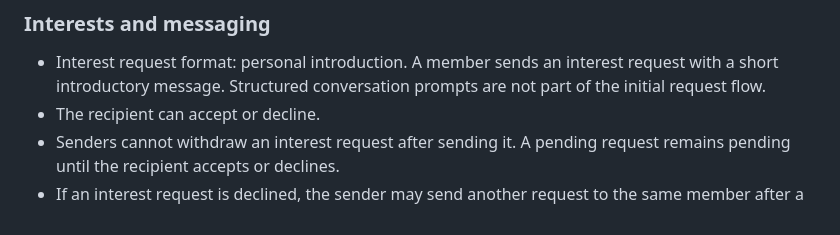
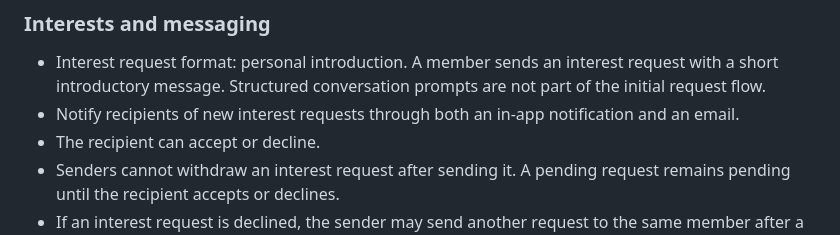
Before and after one commit to nayeerhashmi/sanyog-matrimonial, a Markdown page: docs/PRODUCT-SPEC.md, the part around the change. GitHub-like rendering.

Commit message:
Add in-app and email interest notifications

```diff
--- a/docs/PRODUCT-SPEC.md
+++ b/docs/PRODUCT-SPEC.md
@@ -51,6 +51,7 @@ Build a trustworthy, mobile-first matrimonial service initially serving Jammu an
 
 ### Interests and messaging
 - Interest request format: personal introduction. A member sends an interest request with a short introductory message. Structured conversation prompts are not part of the initial request flow.
+- Notify recipients of new interest requests through both an in-app notification and an email.
 - The recipient can accept or decline.
 - Senders cannot withdraw an interest request after sending it. A pending request remains pending until the recipient accepts or declines.
 - If an interest request is declined, the sender may send another request to the same member after a 30-day waiting period.
```
